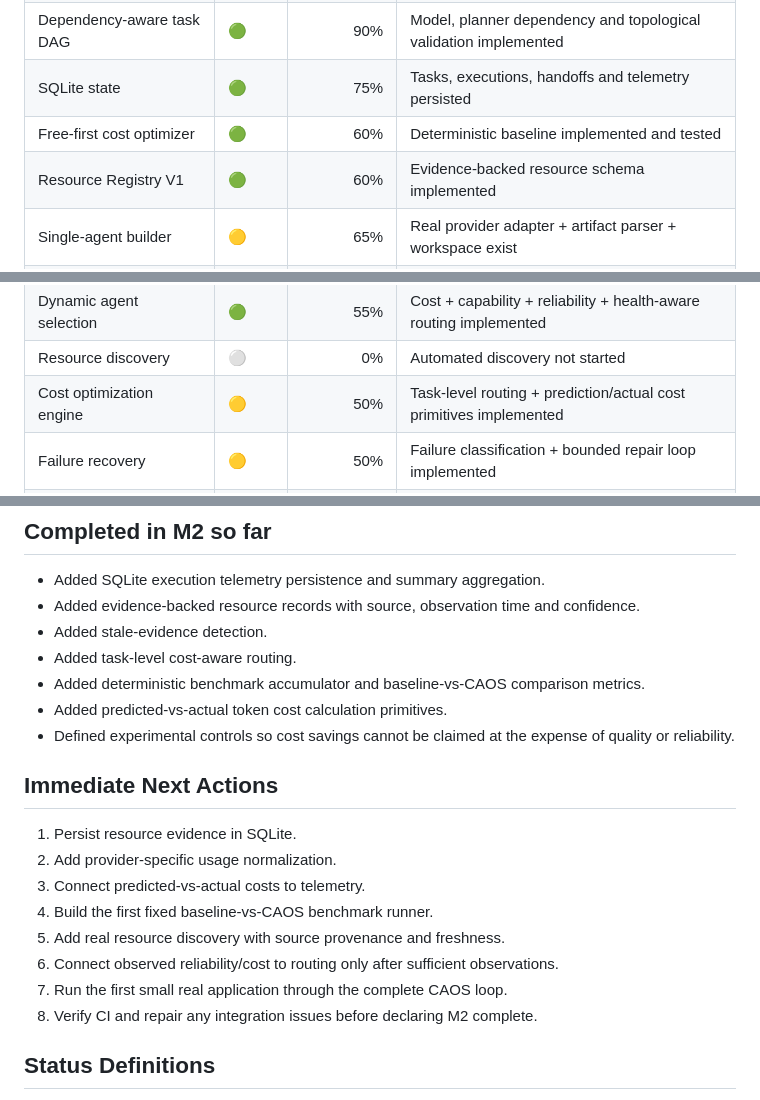
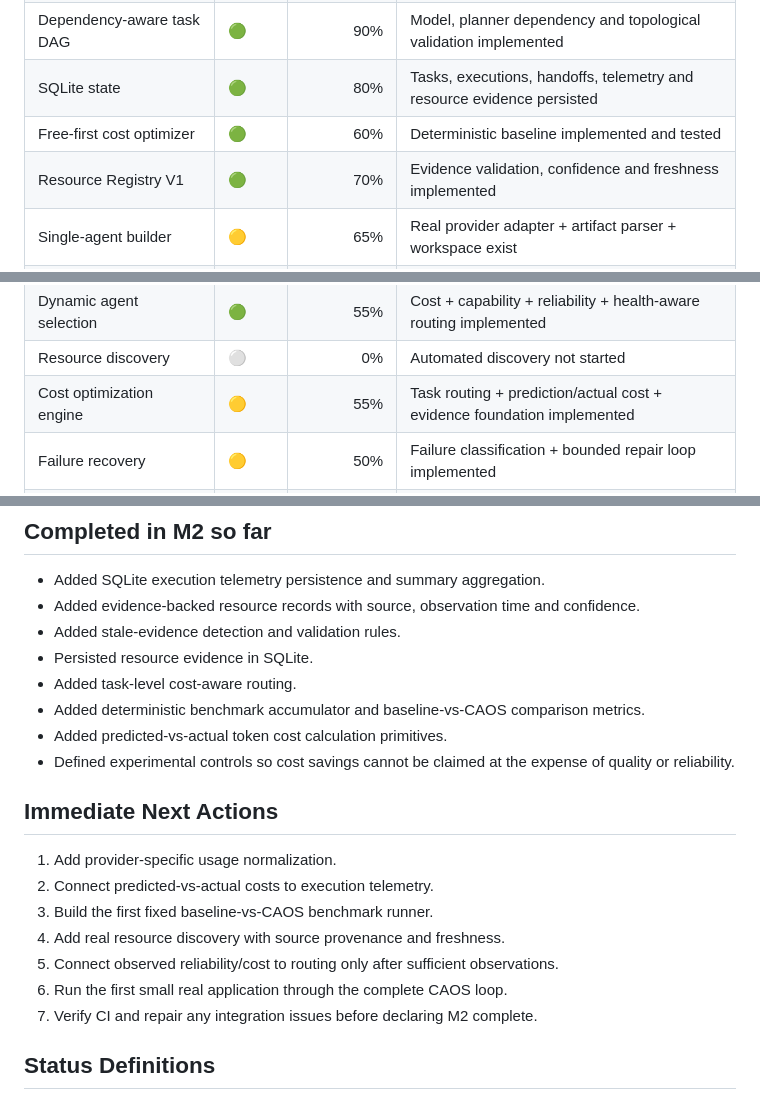
Before and after one commit to Rudhra6467/cost-aware-agent-orchestrator, a Markdown page: docs/04-PROGRESS-TRACKER.md, 3 parts joined by grey strips. GitHub-like rendering.

Commit message:
docs: track persistent resource evidence milestone

```diff
--- a/docs/04-PROGRESS-TRACKER.md
+++ b/docs/04-PROGRESS-TRACKER.md
@@ -19,9 +19,9 @@
 | Python project foundation | 🟢 | 100% | Package, tests and CI added |
 | Idea blueprint engine | 🟢 | 60% | Deterministic reviewable blueprint + validation decisions implemented |
 | Dependency-aware task DAG | 🟢 | 90% | Model, planner dependency and topological validation implemented |
-| SQLite state | 🟢 | 75% | Tasks, executions, handoffs and telemetry persisted |
+| SQLite state | 🟢 | 80% | Tasks, executions, handoffs, telemetry and resource evidence persisted |
 | Free-first cost optimizer | 🟢 | 60% | Deterministic baseline implemented and tested |
-| Resource Registry V1 | 🟢 | 60% | Evidence-backed resource schema implemented |
+| Resource Registry V1 | 🟢 | 70% | Evidence validation, confidence and freshness implemented |
 | Single-agent builder | 🟡 | 65% | Real provider adapter + artifact parser + workspace exist |
 | Transparent build/DIY proposal | 🟢 | 65% | User-facing proposal primitives implemented |
 | Context handoff | 🟢 | 70% | Versioned integrity-checked handoff + continuation coordinator implemented |
@@ -29,7 +29,7 @@
 | Multi-agent workflow | 🟡 | 35% | Provider health + fallback + mock A→B continuation implemented |
 | Dynamic agent selection | 🟢 | 55% | Cost + capability + reliability + health-aware routing implemented |
 | Resource discovery | ⚪ | 0% | Automated discovery not started |
-| Cost optimization engine | 🟡 | 50% | Task-level routing + prediction/actual cost primitives implemented |
+| Cost optimization engine | 🟡 | 55% | Task routing + prediction/actual cost + evidence foundation implemented |
 | Failure recovery | 🟡 | 50% | Failure classification + bounded repair loop implemented |
 | Verification engine | 🟡 | 35% | Explicit generated-project verification runner added |
 | Telemetry | 🟢 | 60% | Model + SQLite persistence + aggregation implemented |
@@ -48,7 +48,8 @@
 
 - Added SQLite execution telemetry persistence and summary aggregation.
 - Added evidence-backed resource records with source, observation time and confidence.
-- Added stale-evidence detection.
+- Added stale-evidence detection and validation rules.
+- Persisted resource evidence in SQLite.
 - Added task-level cost-aware routing.
 - Added deterministic benchmark accumulator and baseline-vs-CAOS comparison metrics.
 - Added predicted-vs-actual token cost calculation primitives.
@@ -56,14 +57,13 @@
 
 ## Immediate Next Actions
 
-1. Persist resource evidence in SQLite.
-2. Add provider-specific usage normalization.
-3. Connect predicted-vs-actual costs to telemetry.
-4. Build the first fixed baseline-vs-CAOS benchmark runner.
-5. Add real resource discovery with source provenance and freshness.
-6. Connect observed reliability/cost to routing only after sufficient observations.
-7. Run the first small real application through the complete CAOS loop.
-8. Verify CI and repair any integration issues before declaring M2 complete.
+1. Add provider-specific usage normalization.
+2. Connect predicted-vs-actual costs to execution telemetry.
+3. Build the first fixed baseline-vs-CAOS benchmark runner.
+4. Add real resource discovery with source provenance and freshness.
+5. Connect observed reliability/cost to routing only after sufficient observations.
+6. Run the first small real application through the complete CAOS loop.
+7. Verify CI and repair any integration issues before declaring M2 complete.
 
 ## Status Definitions
 
```
